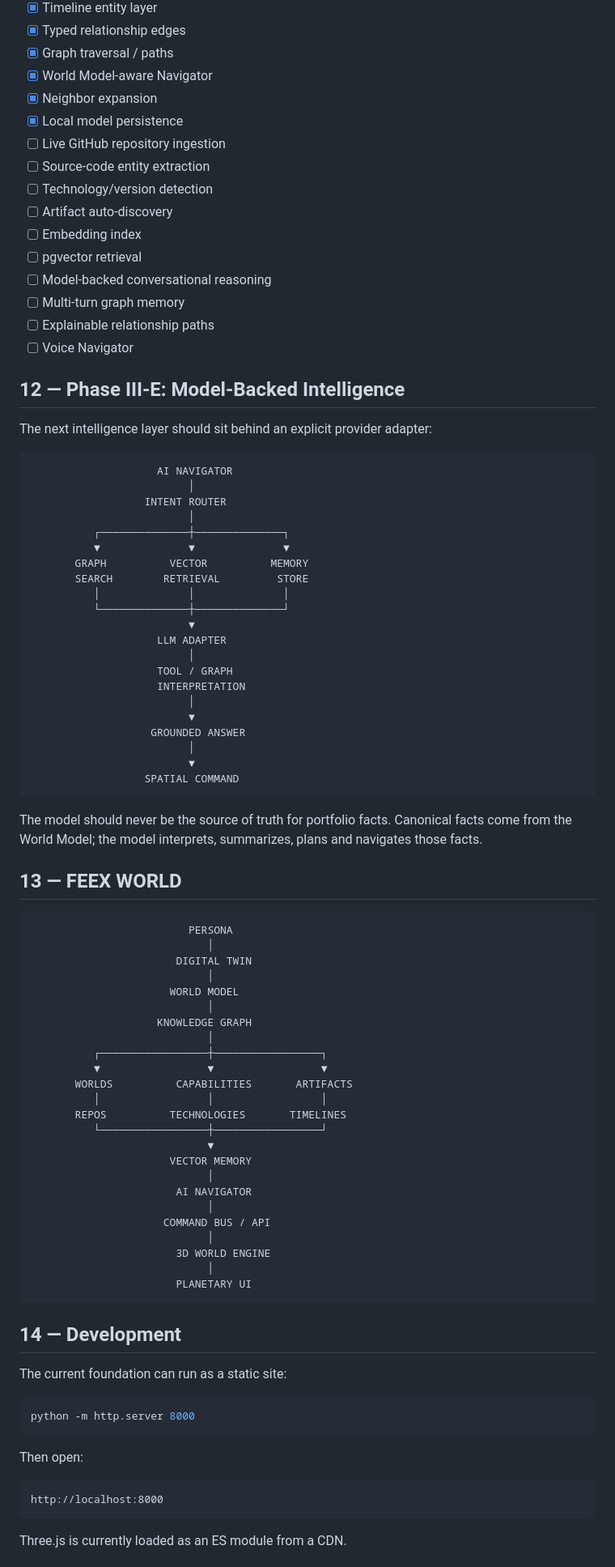
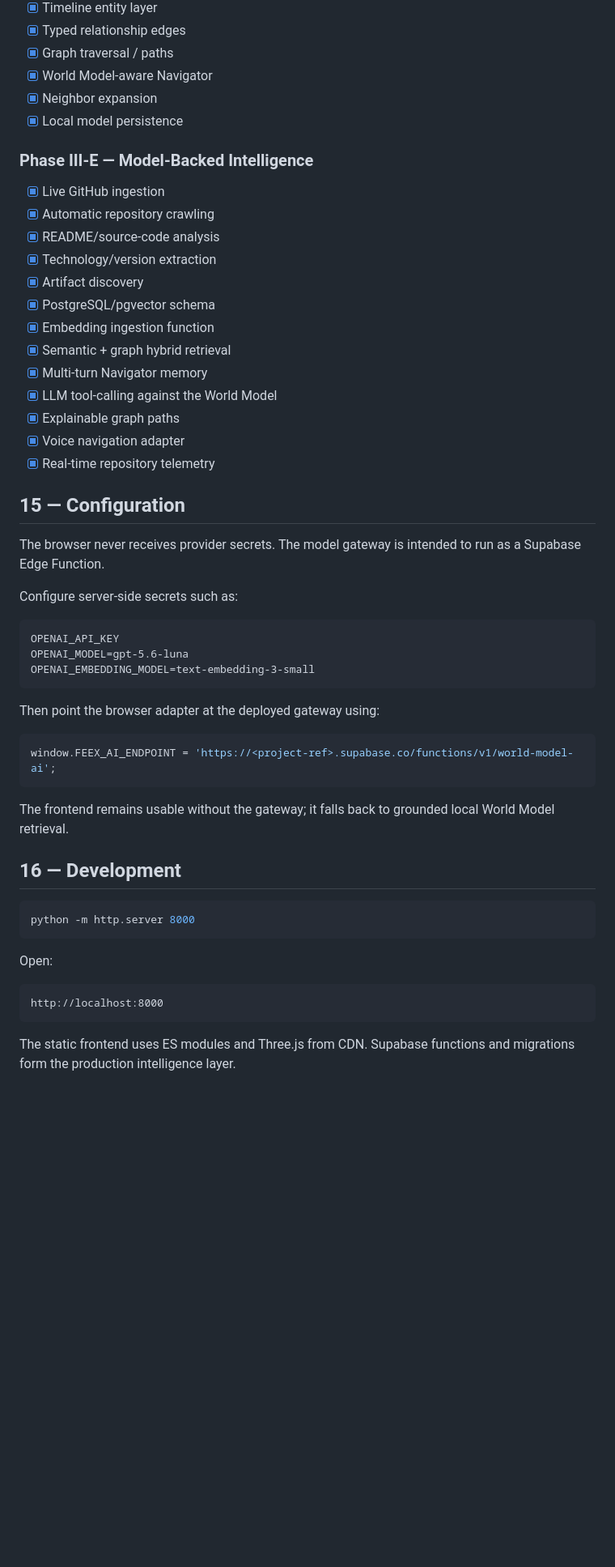
Before and after one commit to FeexSystems/FEEXSYSTEMS-Persona-Digital-Portfolio, a Markdown page: README.md, the part around one of its changes. Shown at 81% size. Drawn GitHub-style; blank space fills up the shorter version.

Commit message:
docs: document Phase III-E model-backed intelligence

````diff
--- a/README.md
+++ b/README.md
@@ -369,89 +391,54 @@ Browser
 - [x] World Model-aware Navigator
 - [x] Neighbor expansion
 - [x] Local model persistence
-- [ ] Live GitHub repository ingestion
-- [ ] Source-code entity extraction
-- [ ] Technology/version detection
-- [ ] Artifact auto-discovery
-- [ ] Embedding index
-- [ ] pgvector retrieval
-- [ ] Model-backed conversational reasoning
-- [ ] Multi-turn graph memory
-- [ ] Explainable relationship paths
-- [ ] Voice Navigator
 
-## 12 — Phase III-E: Model-Backed Intelligence
+### Phase III-E — Model-Backed Intelligence
 
-The next intelligence layer should sit behind an explicit provider adapter:
+- [x] Live GitHub ingestion
+- [x] Automatic repository crawling
+- [x] README/source-code analysis
+- [x] Technology/version extraction
+- [x] Artifact discovery
+- [x] PostgreSQL/pgvector schema
+- [x] Embedding ingestion function
+- [x] Semantic + graph hybrid retrieval
+- [x] Multi-turn Navigator memory
+- [x] LLM tool-calling against the World Model
+- [x] Explainable graph paths
+- [x] Voice navigation adapter
+- [x] Real-time repository telemetry
+
+## 15 — Configuration
+
+The browser never receives provider secrets. The model gateway is intended to run as a Supabase Edge Function.
+
+Configure server-side secrets such as:
 
 ```text
-                    AI NAVIGATOR
-                         │
-                  INTENT ROUTER
-                         │
-          ┌──────────────┼──────────────┐
-          ▼              ▼              ▼
-       GRAPH          VECTOR          MEMORY
-       SEARCH        RETRIEVAL         STORE
-          │              │              │
-          └──────────────┼──────────────┘
-                         ▼
-                    LLM ADAPTER
-                         │
-                    TOOL / GRAPH
-                    INTERPRETATION
-                         │
-                         ▼
-                   GROUNDED ANSWER
-                         │
-                         ▼
-                  SPATIAL COMMAND
+OPENAI_API_KEY
+OPENAI_MODEL=gpt-5.6-luna
+OPENAI_EMBEDDING_MODEL=text-embedding-3-small
 ```
 
-The model should never be the source of truth for portfolio facts. Canonical facts come from the World Model; the model interprets, summarizes, plans and navigates those facts.
+Then point the browser adapter at the deployed gateway using:
 
-## 13 — FEEX WORLD
-
-```text
-                         PERSONA
-                            │
-                       DIGITAL TWIN
-                            │
-                      WORLD MODEL
-                            │
-                    KNOWLEDGE GRAPH
-                            │
-          ┌─────────────────┼─────────────────┐
-          ▼                 ▼                 ▼
-       WORLDS          CAPABILITIES       ARTIFACTS
-          │                 │                 │
-       REPOS          TECHNOLOGIES       TIMELINES
-          └─────────────────┼─────────────────┘
-                            ▼
-                      VECTOR MEMORY
-                            │
-                       AI NAVIGATOR
-                            │
-                     COMMAND BUS / API
-                            │
-                       3D WORLD ENGINE
-                            │
-                       PLANETARY UI
+```js
+window.FEEX_AI_ENDPOINT = 'https://<project-ref>.supabase.co/functions/v1/world-model-ai';
 ```
 
-## 14 — Development
+The frontend remains usable without the gateway; it falls back to grounded local World Model retrieval.
 
-The current foundation can run as a static site:
+## 16 — Development
 
 ```bash
 python -m http.server 8000
 ```
 
-Then open:
+Open:
 
 ```text
 http://localhost:8000
 ```
 
-Three.js is currently loaded as an ES module from a CDN.
+The static frontend uses ES modules and Three.js from CDN. Supabase functions and migrations form the production intelligence layer.
 
````
Also changed, not shown: other parts of README.md (+305 -285 lines).
